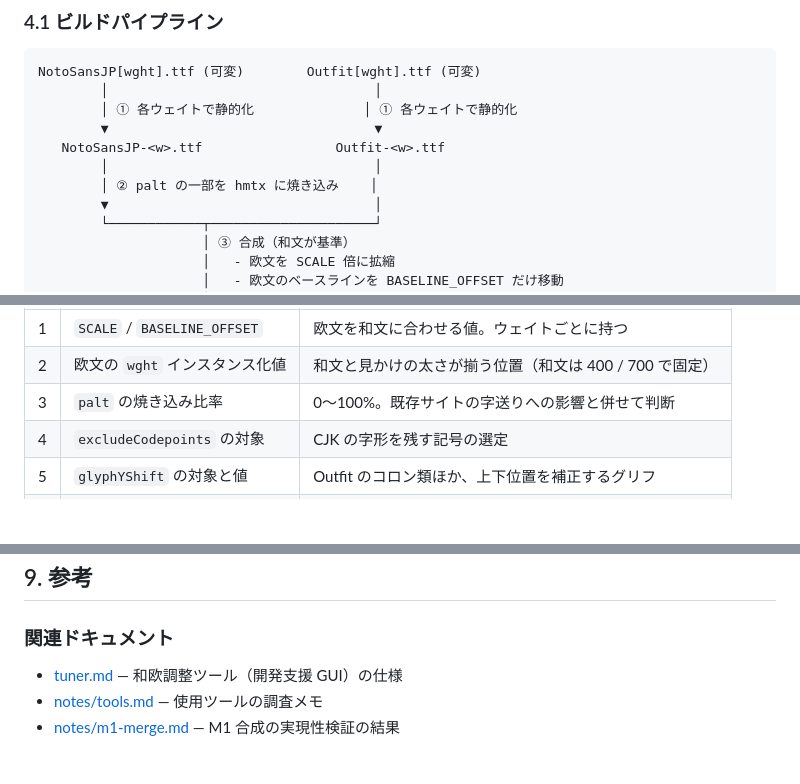
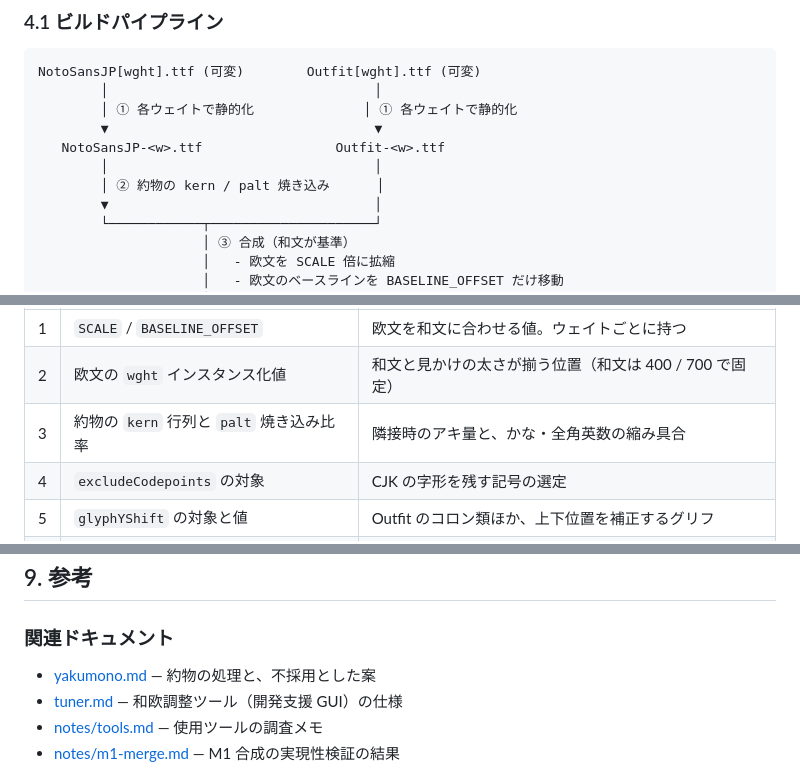
Before and after one commit to PocoPota/notofit-jp, a Markdown page: docs/plan.md, 3 parts joined by grey strips. GitHub-like rendering; blank space fills up the shorter version.

```diff
--- a/docs/plan.md
+++ b/docs/plan.md
@@ -127,7 +128,7 @@ NotoSansJP[wght].ttf (可変)        Outfit[wght].ttf (可変)
         ▼                                  ▼
    NotoSansJP-<w>.ttf                 Outfit-<w>.ttf
         │                                  │
-        │ ② palt の一部を hmtx に焼き込み    │
+        │ ② 約物の kern / palt 焼き込み      │
         ▼                                  │
         └────────────┬─────────────────────┘
                      │ ③ 合成（和文が基準）
@@ -261,7 +270,7 @@ M1 は他のすべての工程の前提となるため最初に着手する。
 | - | --------------------------- | ------------------------------------------------------- |
 | 1 | `SCALE` / `BASELINE_OFFSET` | 欧文を和文に合わせる値。ウェイトごとに持つ              |
 | 2 | 欧文の `wght` インスタンス化値 | 和文と見かけの太さが揃う位置（和文は 400 / 700 で固定） |
-| 3 | `palt` の焼き込み比率       | 0〜100%。既存サイトの字送りへの影響と併せて判断         |
+| 3 | 約物の `kern` 行列と `palt` 焼き込み比率 | 隣接時のアキ量と、かな・全角英数の縮み具合             |
 | 4 | `excludeCodepoints` の対象  | CJK の字形を残す記号の選定                              |
 | 5 | `glyphYShift` の対象と値    | Outfit のコロン類ほか、上下位置を補正するグリフ         |
 | 6 | `metadataMode`              | name テーブルの識別情報をどう構成するか                 |
@@ -320,6 +329,7 @@ CSS の `text-autospace: normal` に委ね、フォントには含めない。3
 
 ### 関連ドキュメント
 
+- [yakumono.md](yakumono.md) — 約物の処理と、不採用とした案
 - [tuner.md](tuner.md) — 和欧調整ツール（開発支援 GUI）の仕様
 - [notes/tools.md](notes/tools.md) — 使用ツールの調査メモ
 - [notes/m1-merge.md](notes/m1-merge.md) — M1 合成の実現性検証の結果
```
Also changed, not shown: other parts of docs/plan.md (+29 -20 lines), docs/yakumono.md (added, +195 -0 lines).
